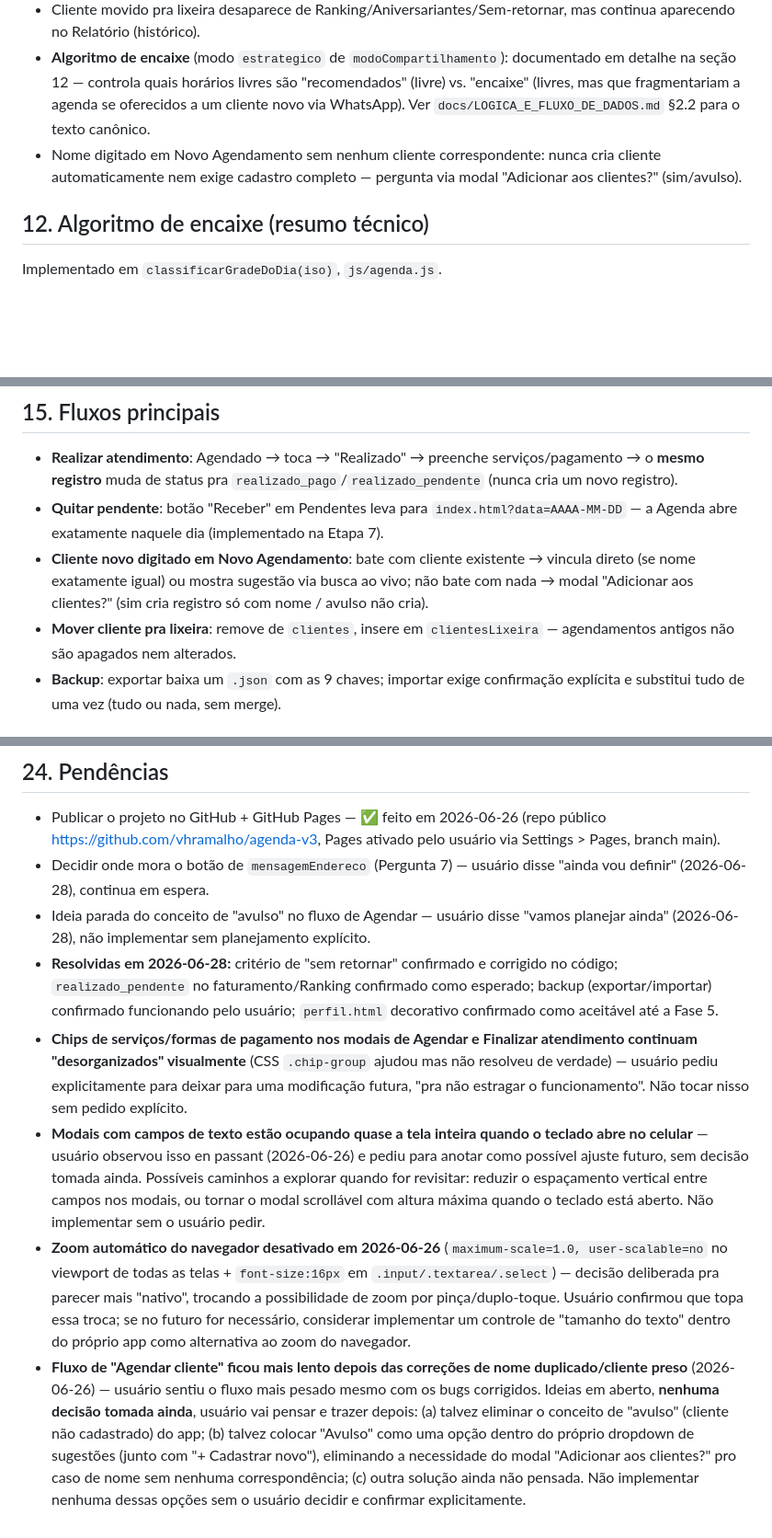
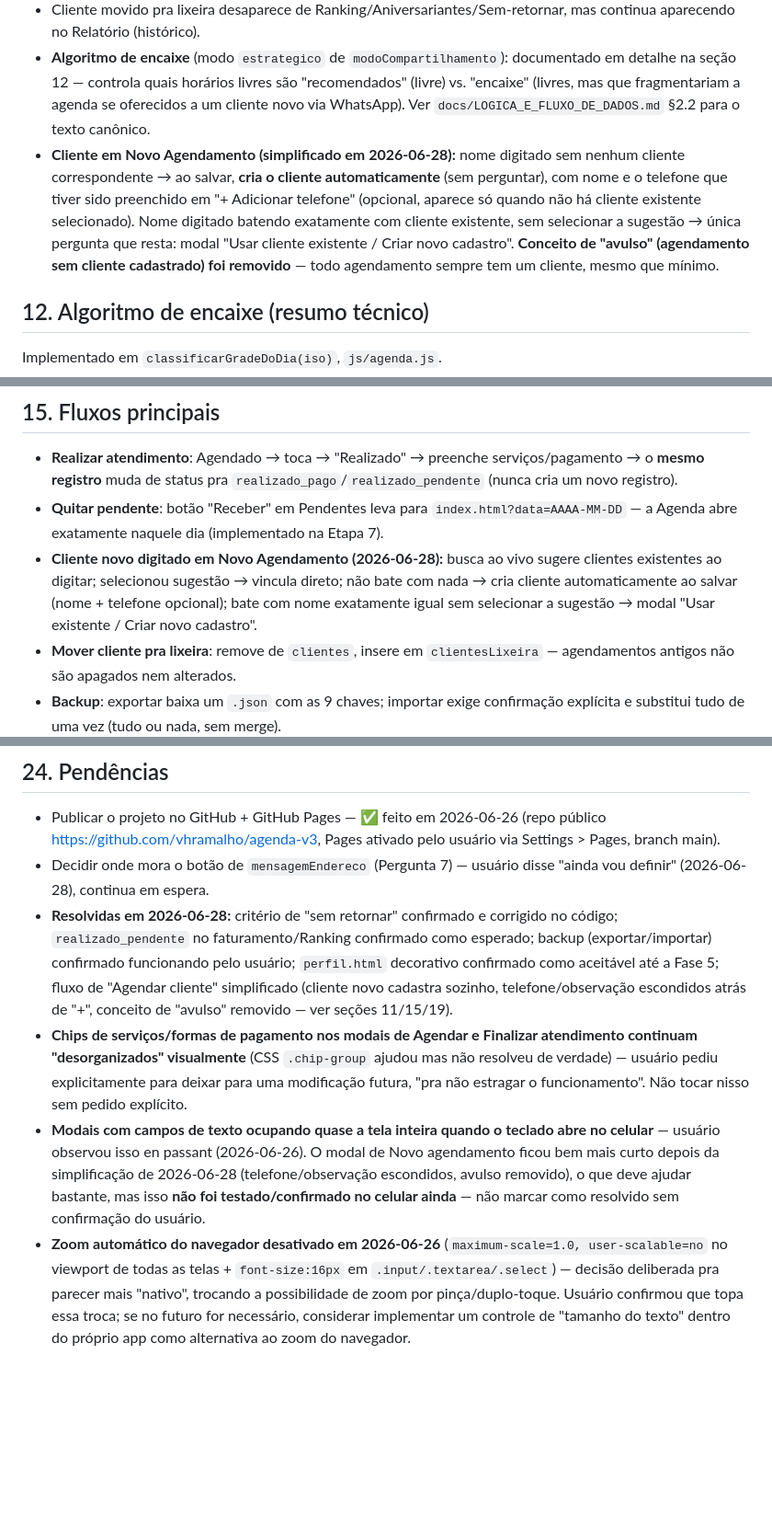
Before and after one commit to vhramalho/agenda-v3, a Markdown page: Documentacao/MASTER_CONTEXT.md, 3 parts joined by grey strips. Shown at 92% size. Rendered like a GitHub page; blank space fills up the shorter version.

Commit message:
Docs: atualiza MASTER_CONTEXT com a simplificacao do fluxo de cliente (remove avulso)

```diff
--- a/Documentacao/MASTER_CONTEXT.md
+++ b/Documentacao/MASTER_CONTEXT.md
@@ -175,7 +175,7 @@ Tudo isso vive em CSS compartilhado (`css/components.css`/`css/layout.css`) —
 - Bloqueio fixo (recorrente, ex. Almoço) nunca esconde um agendamento/realizado já confirmado no mesmo horário — o compromisso real sempre prevalece.
 - Cliente movido pra lixeira desaparece de Ranking/Aniversariantes/Sem-retornar, mas continua aparecendo no Relatório (histórico).
 - **Algoritmo de encaixe** (modo `estrategico` de `modoCompartilhamento`): documentado em detalhe na seção 12 — controla quais horários livres são "recomendados" (livre) vs. "encaixe" (livres, mas que fragmentariam a agenda se oferecidos a um cliente novo via WhatsApp). Ver `docs/LOGICA_E_FLUXO_DE_DADOS.md` §2.2 para o texto canônico.
-- Nome digitado em Novo Agendamento sem nenhum cliente correspondente: nunca cria cliente automaticamente nem exige cadastro completo — pergunta via modal "Adicionar aos clientes?" (sim/avulso).
+- **Cliente em Novo Agendamento (simplificado em 2026-06-28):** nome digitado sem nenhum cliente correspondente → ao salvar, **cria o cliente automaticamente** (sem perguntar), com nome e o telefone que tiver sido preenchido em "+ Adicionar telefone" (opcional, aparece só quando não há cliente existente selecionado). Nome digitado batendo exatamente com cliente existente, sem selecionar a sugestão → única pergunta que resta: modal "Usar cliente existente / Criar novo cadastro". **Conceito de "avulso" (agendamento sem cliente cadastrado) foi removido** — todo agendamento sempre tem um cliente, mesmo que mínimo.
 
 ## 12. Algoritmo de encaixe (resumo técnico)
 
@@ -224,7 +224,7 @@ Ver `docs/LOGICA_E_FLUXO_DE_DADOS.md` seção 3 para os esquemas completos. Resu
 
 - **Realizar atendimento**: Agendado → toca → "Realizado" → preenche serviços/pagamento → o **mesmo registro** muda de status pra `realizado_pago`/`realizado_pendente` (nunca cria um novo registro).
 - **Quitar pendente**: botão "Receber" em Pendentes leva para `index.html?data=AAAA-MM-DD` — a Agenda abre exatamente naquele dia (implementado na Etapa 7).
-- **Cliente novo digitado em Novo Agendamento**: bate com cliente existente → vincula direto (se nome exatamente igual) ou mostra sugestão via busca ao vivo; não bate com nada → modal "Adicionar aos clientes?" (sim cria registro só com nome / avulso não cria).
+- **Cliente novo digitado em Novo Agendamento (2026-06-28):** busca ao vivo sugere clientes existentes ao digitar; selecionou sugestão → vincula direto; não bate com nada → cria cliente automaticamente ao salvar (nome + telefone opcional); bate com nome exatamente igual sem selecionar a sugestão → modal "Usar existente / Criar novo cadastro".
 - **Mover cliente pra lixeira**: remove de `clientes`, insere em `clientesLixeira` — agendamentos antigos não são apagados nem alterados.
 - **Backup**: exportar baixa um `.json` com as 9 chaves; importar exige confirmação explícita e substitui tudo de uma vez (tudo ou nada, sem merge).
 
@@ -297,9 +297,7 @@ Percorrer as telas que ainda não passaram pelo checklist da Fase 4 (seção 6 d
 
 - Publicar o projeto no GitHub + GitHub Pages — ✅ feito em 2026-06-26 (repo público https://github.com/vhramalho/agenda-v3, Pages ativado pelo usuário via Settings > Pages, branch main).
 - Decidir onde mora o botão de `mensagemEndereco` (Pergunta 7) — usuário disse "ainda vou definir" (2026-06-28), continua em espera.
-- Ideia parada do conceito de "avulso" no fluxo de Agendar — usuário disse "vamos planejar ainda" (2026-06-28), não implementar sem planejamento explícito.
-- **Resolvidas em 2026-06-28:** critério de "sem retornar" confirmado e corrigido no código; `realizado_pendente` no faturamento/Ranking confirmado como esperado; backup (exportar/importar) confirmado funcionando pelo usuário; `perfil.html` decorativo confirmado como aceitável até a Fase 5.
+- **Resolvidas em 2026-06-28:** critério de "sem retornar" confirmado e corrigido no código; `realizado_pendente` no faturamento/Ranking confirmado como esperado; backup (exportar/importar) confirmado funcionando pelo usuário; `perfil.html` decorativo confirmado como aceitável até a Fase 5; fluxo de "Agendar cliente" simplificado (cliente novo cadastra sozinho, telefone/observação escondidos atrás de "+", conceito de "avulso" removido — ver seções 11/15/19).
 - **Chips de serviços/formas de pagamento nos modais de Agendar e Finalizar atendimento continuam "desorganizados" visualmente** (CSS `.chip-group` ajudou mas não resolveu de verdade) — usuário pediu explicitamente para deixar para uma modificação futura, "pra não estragar o funcionamento". Não tocar nisso sem pedido explícito.
-- **Modais com campos de texto estão ocupando quase a tela inteira quando o teclado abre no celular** — usuário observou isso en passant (2026-06-26) e pediu para anotar como possível ajuste futuro, sem decisão tomada ainda. Possíveis caminhos a explorar quando for revisitar: reduzir o espaçamento vertical entre campos nos modais, ou tornar o modal scrollável com altura máxima quando o teclado está aberto. Não implementar sem o usuário pedir.
+- **Modais com campos de texto ocupando quase a tela inteira quando o teclado abre no celular** — usuário observou isso en passant (2026-06-26). O modal de Novo agendamento ficou bem mais curto depois da simplificação de 2026-06-28 (telefone/observação escondidos, avulso removido), o que deve ajudar bastante, mas isso **não foi testado/confirmado no celular ainda** — não marcar como resolvido sem confirmação do usuário.
 - **Zoom automático do navegador desativado em 2026-06-26** (`maximum-scale=1.0, user-scalable=no` no viewport de todas as telas + `font-size:16px` em `.input/.textarea/.select`) — decisão deliberada pra parecer mais "nativo", trocando a possibilidade de zoom por pinça/duplo-toque. Usuário confirmou que topa essa troca; se no futuro for necessário, considerar implementar um controle de "tamanho do texto" dentro do próprio app como alternativa ao zoom do navegador.
-- **Fluxo de "Agendar cliente" ficou mais lento depois das correções de nome duplicado/cliente preso** (2026-06-26) — usuário sentiu o fluxo mais pesado mesmo com os bugs corrigidos. Ideias em aberto, **nenhuma decisão tomada ainda**, usuário vai pensar e trazer depois: (a) talvez eliminar o conceito de "avulso" (cliente não cadastrado) do app; (b) talvez colocar "Avulso" como uma opção dentro do próprio dropdown de sugestões (junto com "+ Cadastrar novo"), eliminando a necessidade do modal "Adicionar aos clientes?" pro caso de nome sem nenhuma correspondência; (c) outra solução ainda não pensada. Não implementar nenhuma dessas opções sem o usuário decidir e confirmar explicitamente.
```
Also changed, not shown: other parts of Documentacao/MASTER_CONTEXT.md (+1 -1 lines).
